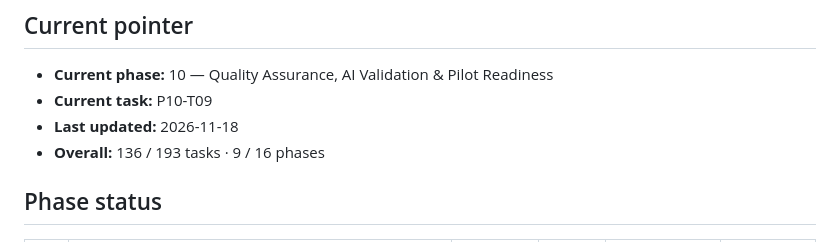
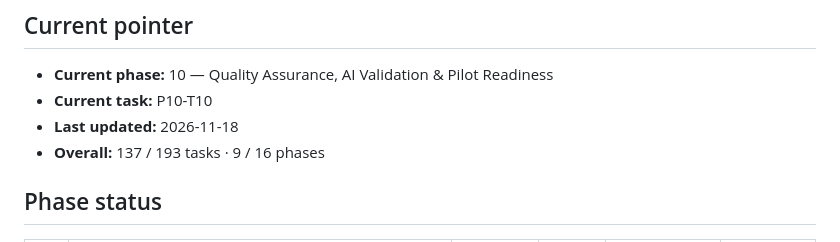
Before and after one commit to king-Mudho/MUDHOTECH-HR-RECRUITING-SYSTEM, a Markdown page: PROGRESS.md, the part around one of its changes. Rendered like a GitHub page.

```diff
--- a/PROGRESS.md
+++ b/PROGRESS.md
@@ -6,9 +6,9 @@
 
 ## Current pointer
 - **Current phase:** 10 — Quality Assurance, AI Validation & Pilot Readiness
-- **Current task:** P10-T09
+- **Current task:** P10-T10
 - **Last updated:** 2026-11-18
-- **Overall:** 136 / 193 tasks · 9 / 16 phases
+- **Overall:** 137 / 193 tasks · 9 / 16 phases
 
 ## Phase status
 | # | Phase | Release | Tasks | Status | Closed on |
```
Also changed, not shown: other parts of PROGRESS.md (+2 -1 lines), docs/user-guides/CANDIDATE_GUIDE.md (+9 -3 lines), phases/PHASE_10_QA_AI_VALIDATION_PILOT.md (+1 -1 lines), docs/user-guides/img/candidate-privacy.png (added), docs/user-guides/img/mobile-home.png (added), docs/user-guides/img/mobile-how-we-use-ai.png (added), docs/user-guides/img/mobile-job-board.png (added), docs/user-guides/img/mobile-privacy-notice.png (added), 1 other file.
